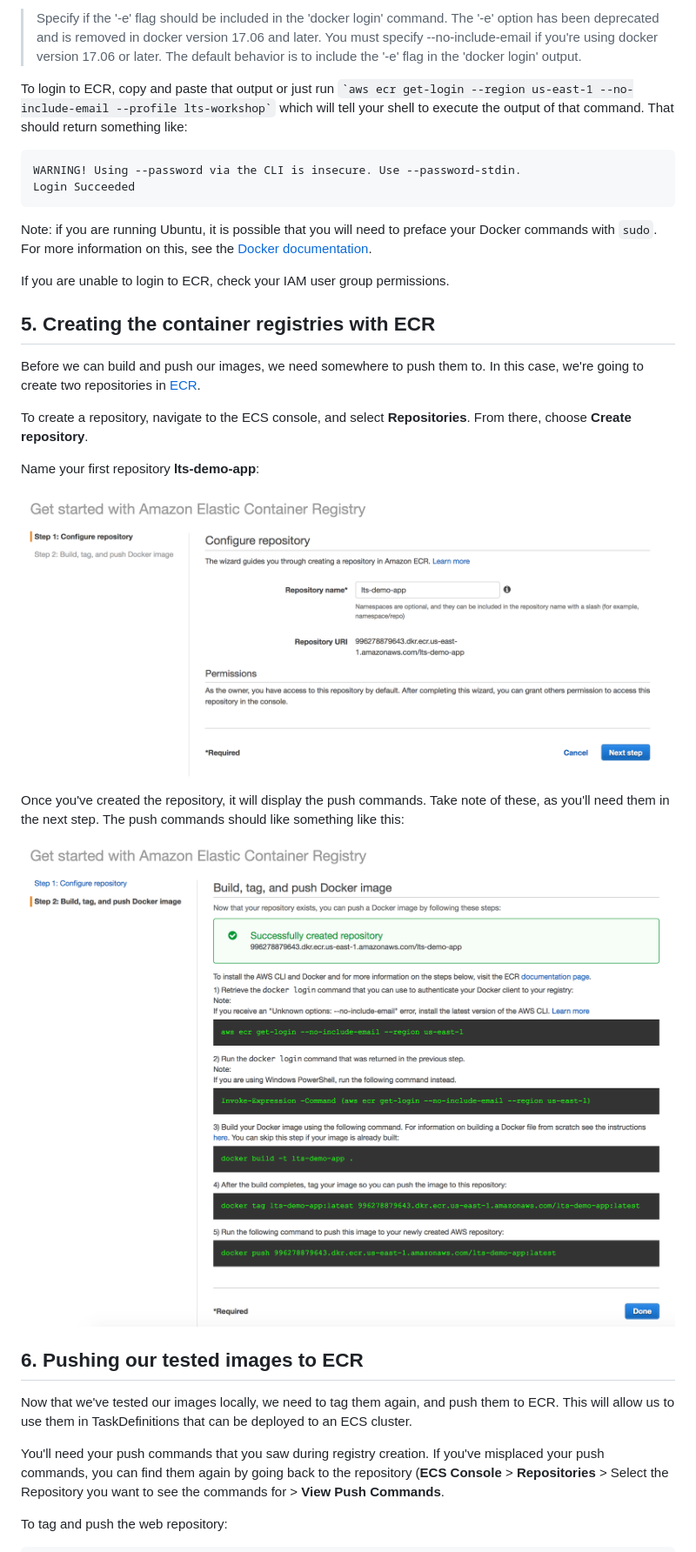
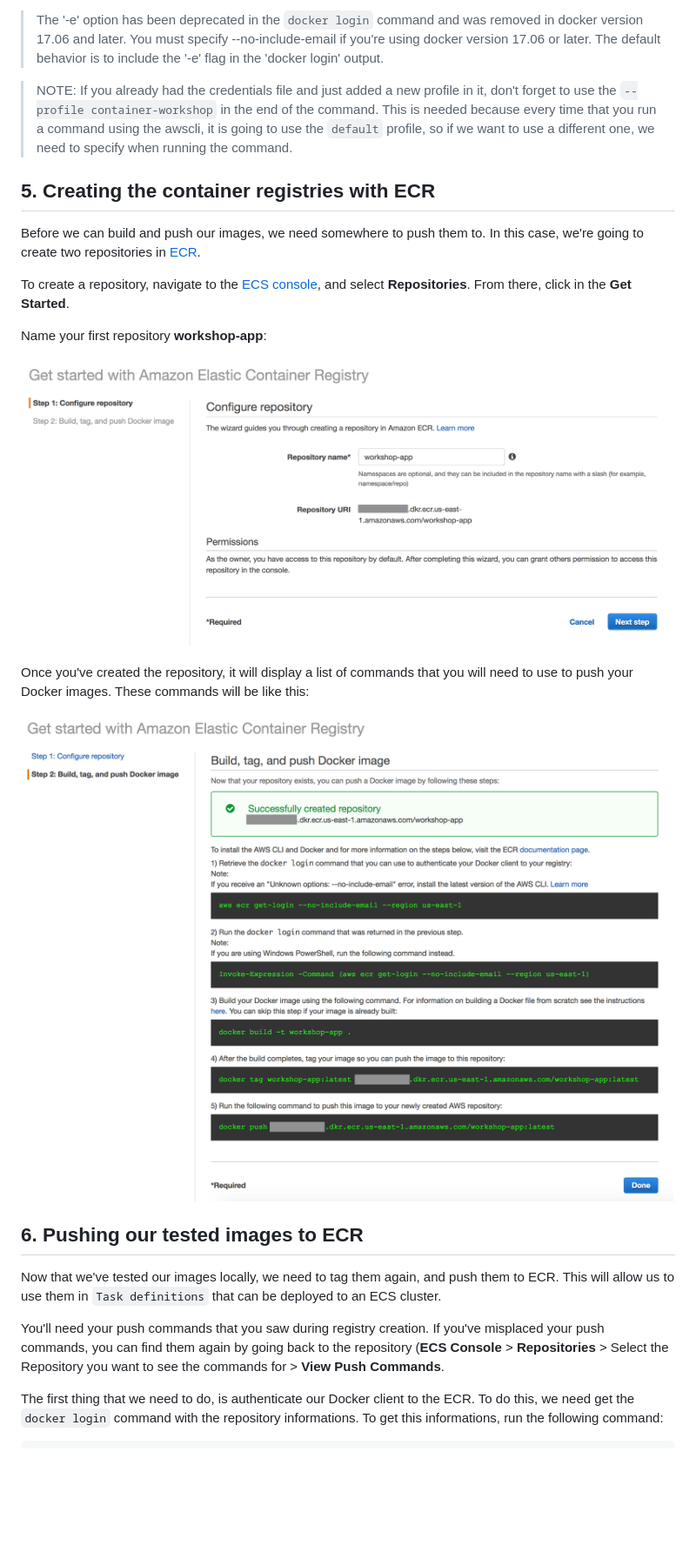
Before and after one commit to bemer/containers-on-aws-workshop, a Markdown page: 02-CreatingDockerImage/README.md, the part around one of its changes. Shown at 87% size. Drawn GitHub-style; pictures changed too: 02-CreatingDockerImage/images/creating_repository.png, 02-CreatingDockerImage/images/push_commands.png; blank space fills up the shorter version.

Commit message:
Creating a docker image

```diff
--- a/02-CreatingDockerImage/README.md
+++ b/02-CreatingDockerImage/README.md
@@ -178,36 +180,29 @@ This should output something like:
 
 
-> Specify if the '-e' flag should be included in the 'docker login' command. The '-e' option has been deprecated and is removed in docker version 17.06 and later. You must specify --no-include-email if you're using docker version 17.06 or later. The default behavior is to include the '-e' flag in the 'docker login' output.
+> The '-e' option has been deprecated in the `docker login` command and was removed in docker version 17.06 and later. You must specify --no-include-email if you're using docker version 17.06 or later. The default behavior is to include the '-e' flag in the 'docker login' output.
 
+>NOTE: If you already had the credentials file and just added a new profile in it, don't forget to use the `--profile container-workshop` in the end of the command. This is needed because every time that you run a command using the awscli, it is going to use the `default` profile, so if we want to use a different one, we need to specify when running the command.
 
-To login to ECR, copy and paste that output or just run `` `aws ecr get-login --region us-east-1 --no-include-email --profile lts-workshop` `` which will tell your shell to execute the output of that command.  That should return something like:
-
-    WARNING! Using --password via the CLI is insecure. Use --password-stdin.
-    Login Succeeded
-
-Note:  if you are running Ubuntu, it is possible that you will need to preface your Docker commands with `sudo`.  For more information on this, see the [Docker documentation](https://docs.docker.com/engine/installation/linux/ubuntu/).
-
-If you are unable to login to ECR, check your IAM user group permissions.
 
 ## 5. Creating the container registries with ECR
 
 Before we can build and push our images, we need somewhere to push them to.  In this case, we're going to create two repositories in [ECR](https://aws.amazon.com/ecr/).
 
-To create a repository, navigate to the ECS console, and select **Repositories**.  From there, choose **Create repository**.
+To create a repository, navigate to the [ECS console](https://console.aws.amazon.com/ecs/home?region=us-east-1), and select **Repositories**.  From there, click in the **Get Started**.
 
-Name your first repository **lts-demo-app**:
+Name your first repository **workshop-app**:
 
 ![create ecr repository](https://github.com/bemer/containers-on-aws-workshop/blob/master/02-CreatingDockerImage/images/creating_repository.png)
 
-Once you've created the repository, it will display the push commands.  Take note of these, as you'll need them in the next step.  The push commands should like something like this:
+Once you've created the repository, it will display a list of commands that you will need to use to push your Docker images. These commands will be like this:
 
 ![push commands](https://github.com/bemer/containers-on-aws-workshop/blob/master/02-CreatingDockerImage/images/push_commands.png)
 
 ## 6. Pushing our tested images to ECR
 
-Now that we've tested our images locally, we need to tag them again, and push them to ECR.  This will allow us to use them in TaskDefinitions that can be deployed to an ECS cluster.
+Now that we've tested our images locally, we need to tag them again, and push them to ECR.  This will allow us to use them in `Task definitions` that can be deployed to an ECS cluster.
 
 You'll need your push commands that you saw during registry creation.  If you've misplaced your push commands, you can find them again by going back to the repository (**ECS Console** > **Repositories** > Select the Repository you want to see the commands for > **View Push Commands**.
 
-To tag and push the web repository:
+The first thing that we need to do, is authenticate our Docker client to the ECR. To do this, we need get the `docker login` command with the repository informations. To get this informations, run the following command:
 
```
Also changed, not shown: other parts of 02-CreatingDockerImage/README.md (+38 -16 lines), 02-CreatingDockerImage/images/add_user_to_group.png, 02-CreatingDockerImage/images/iam-group-permissions.png (deleted), 02-CreatingDockerImage/images/iam_group_permissions.png (added), 02-CreatingDockerImage/images/review_user_creation.png.
